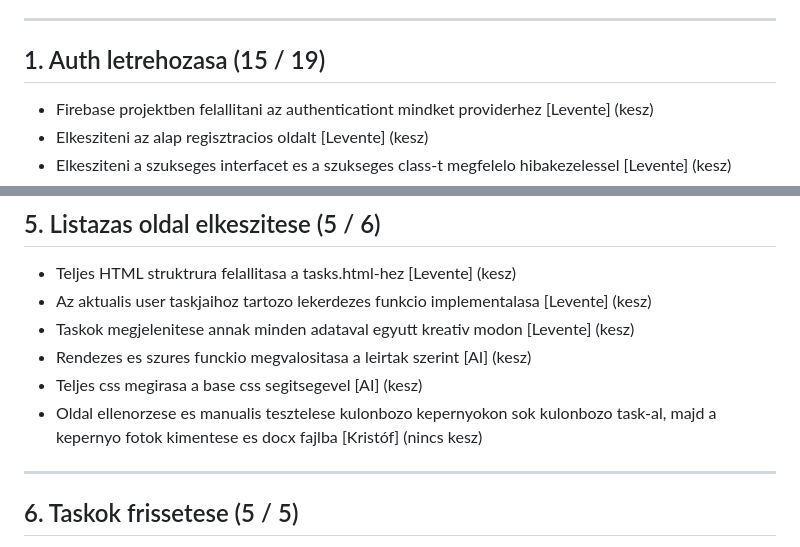
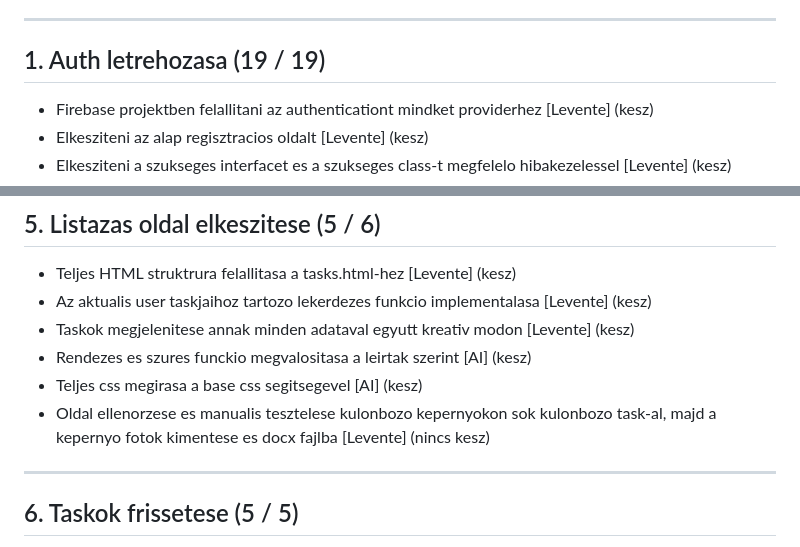
Before and after one commit to etnevelpriv/Keep-Up-With-Yourself, a Markdown page: README.md, 2 parts joined by grey strips. Drawn GitHub-style.

```diff
--- a/README.md
+++ b/README.md
@@ -168,7 +168,7 @@ A korabbi feladatok oldalon a felhasznalo lathat statisztikakat a feladatairol:
 
 ---
 
-## 1. Auth letrehozasa (15 / 19)
+## 1. Auth letrehozasa (19 / 19)
 
 - Firebase projektben felallitani az authenticationt mindket providerhez [Levente] (kesz)
 - Elkesziteni az alap regisztracios oldalt [Levente] (kesz)
@@ -228,7 +228,7 @@ A korabbi feladatok oldalon a felhasznalo lathat statisztikakat a feladatairol:
 - Taskok megjelenitese annak minden adataval egyutt kreativ modon [Levente] (kesz)
 - Rendezes es szures funckio megvalositasa a leirtak szerint [AI] (kesz)
 - Teljes css megirasa a base css segitsegevel [AI] (kesz)
-- Oldal ellenorzese es manualis tesztelese kulonbozo kepernyokon sok kulonbozo task-al, majd a kepernyo fotok kimentese es docx fajlba [Kristóf] (nincs kesz)
+- Oldal ellenorzese es manualis tesztelese kulonbozo kepernyokon sok kulonbozo task-al, majd a kepernyo fotok kimentese es docx fajlba [Levente] (nincs kesz)
 
 ---
 
```
Also changed, not shown: other parts of README.md (+10 -11 lines).
